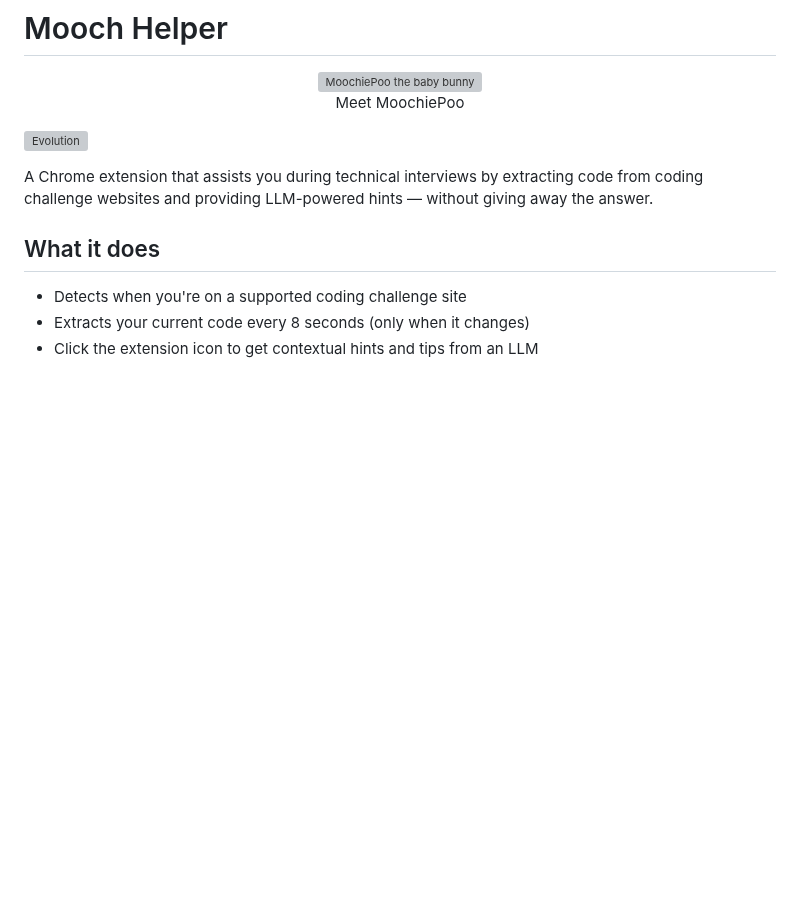
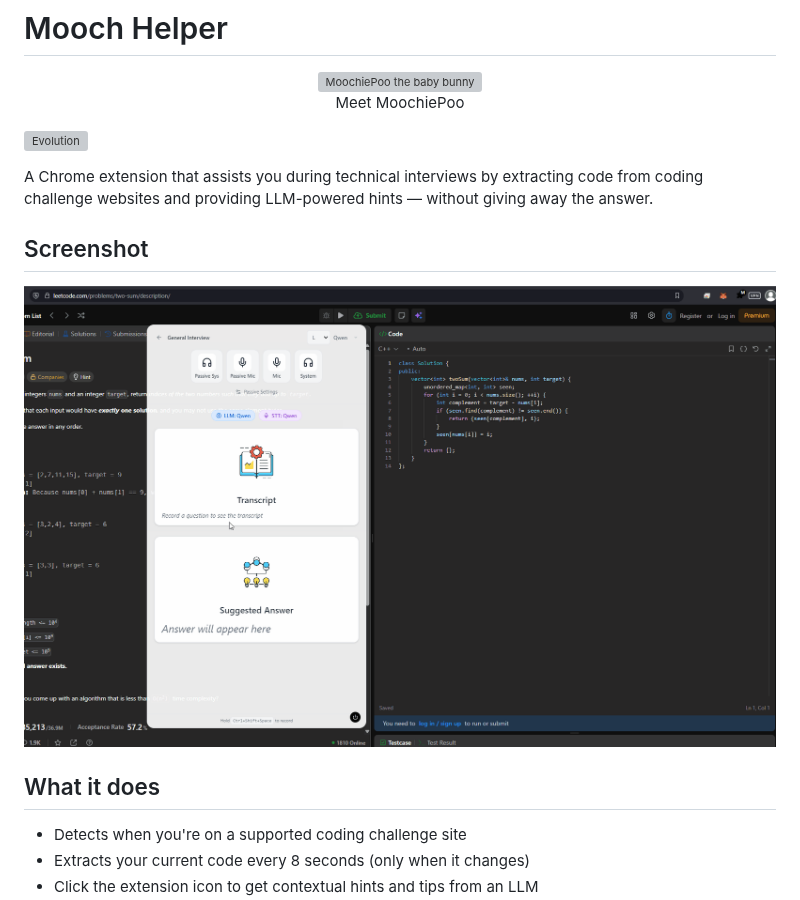
Before and after one commit to dweng0/moochiepoo, a Markdown page: README.md, the part around the change. GitHub-like rendering; pictures changed too: moochiepoo.gif (added); blank space fills up the shorter version; grey boxes are pictures that could not be loaded.

```diff
--- a/README.md
+++ b/README.md
@@ -9,6 +9,10 @@ Meet MoochiePoo
 
 
 A Chrome extension that assists you during technical interviews by extracting code from coding challenge websites and providing LLM-powered hints — without giving away the answer.
+
+## Screenshot
+
+![Mooch Helper in action](moochiepoo.gif)
 
 ## What it does
 
```
